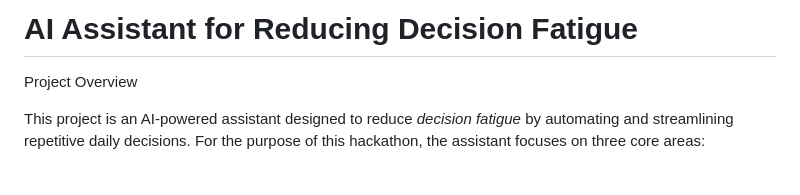
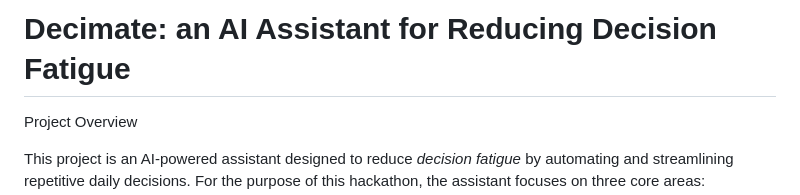
Before and after one commit to manahiliqbal/DeciMate, a Markdown page: README.md, the part around the change. GitHub-like rendering; blank space fills up the shorter version.

```diff
--- a/README.md
+++ b/README.md
@@ -1,4 +1,4 @@
-# AI Assistant for Reducing Decision Fatigue
+# Decimate: an AI Assistant for Reducing Decision Fatigue
 
 Project Overview
 
```
